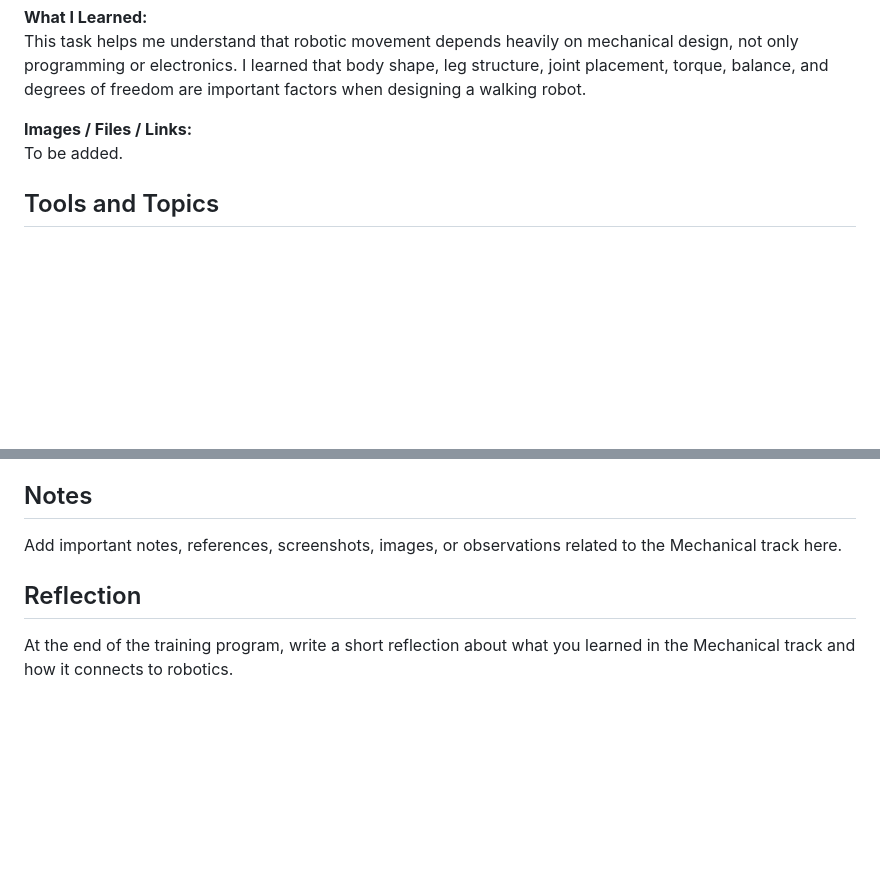
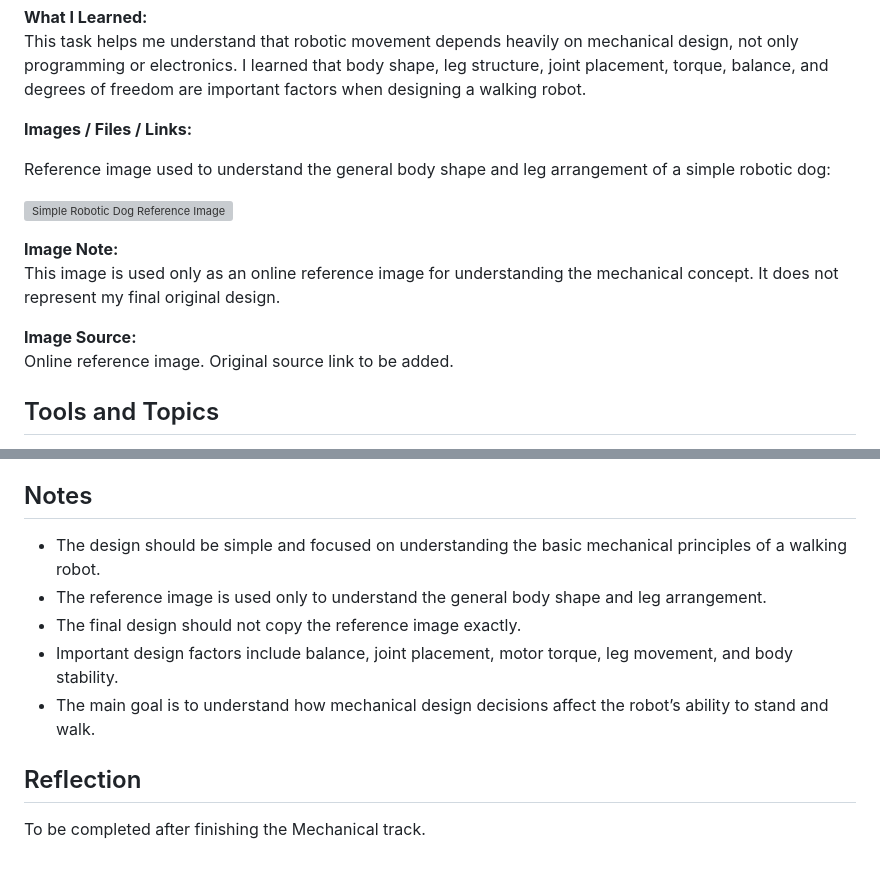
Before and after one commit to Mllix0/Summer-Training-Program, a Markdown page: Mechanical/README.md, 2 parts joined by grey strips. GitHub-like rendering; blank space fills up the shorter version; grey boxes are pictures that could not be loaded.

Commit message:
Update Mechanical README with notes and reflection

```diff
--- a/Mechanical/README.md
+++ b/Mechanical/README.md
@@ -98,7 +98,16 @@ The expected challenges include choosing the correct number of joints, keeping t
 This task helps me understand that robotic movement depends heavily on mechanical design, not only programming or electronics. I learned that body shape, leg structure, joint placement, torque, balance, and degrees of freedom are important factors when designing a walking robot.
 
 **Images / Files / Links:**
-To be added.
+
+Reference image used to understand the general body shape and leg arrangement of a simple robotic dog:
+
+![Simple Robotic Dog Reference Image](./images/robot-dog-concept.jpg)
+
+**Image Note:**
+This image is used only as an online reference image for understanding the mechanical concept. It does not represent my final original design.
+
+**Image Source:**
+Online reference image. Original source link to be added.
 
 ## Tools and Topics
 
@@ -117,8 +126,12 @@ To be added.
 
 ## Notes
 
-Add important notes, references, screenshots, images, or observations related to the Mechanical track here.
+- The design should be simple and focused on understanding the basic mechanical principles of a walking robot.
+- The reference image is used only to understand the general body shape and leg arrangement.
+- The final design should not copy the reference image exactly.
+- Important design factors include balance, joint placement, motor torque, leg movement, and body stability.
+- The main goal is to understand how mechanical design decisions affect the robot’s ability to stand and walk.
 
 ## Reflection
 
-At the end of the training program, write a short reflection about what you learned in the Mechanical track and how it connects to robotics.
+To be completed after finishing the Mechanical track.
```
